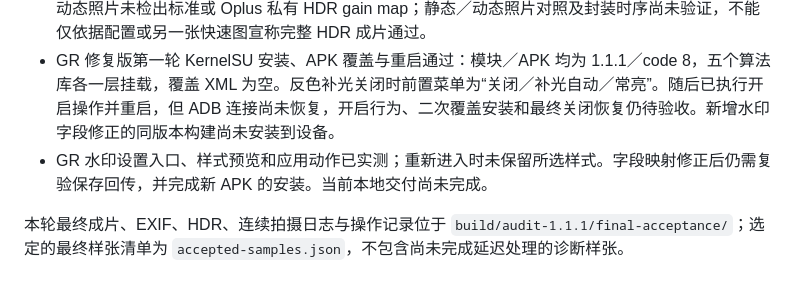
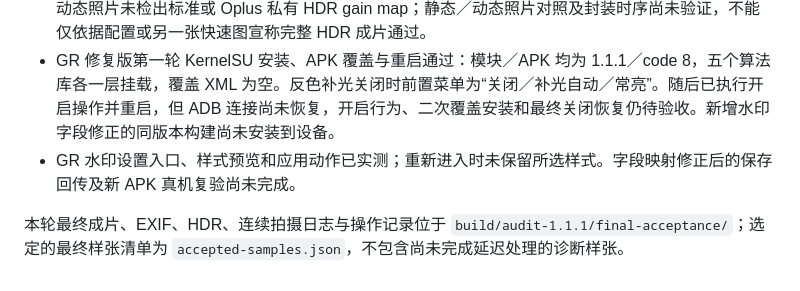
Before and after one commit to JaxsonWang/OmniCam-Aura, a Markdown page: RELEASE_NOTES.md, the part around the change. Rendered like a GitHub page.

```diff
--- a/RELEASE_NOTES.md
+++ b/RELEASE_NOTES.md
@@ -46,6 +46,6 @@ PLK110 默认保持原厂前置闪光行为。在 KernelSU／KowSU 的 Aura 模
 - GR 连续拍摄的第二张及后续照片先写入带 `DEFER_JOB_QUICK_IMAGE` 标记的快速 JPEG。保持相机进程并打开相册后，日志确认 `onApsStartProcess` → `onHeicReceived` → 最终文件替换成功，标记由 270532608 更新为 536870912；连续 24mm 与 170mm 样张均形成有效最终 HEIF。早前在后处理完成前强停相机的诊断样张不计入最终验收。
 - POP 最终动态照片为 3408×5488 JPEG，移轴为 3072×4608 HEIF，均能解码并正常入库。POP 最终动态照片未检出标准或 Oplus 私有 HDR gain map；静态／动态照片对照及封装时序尚未验证，不能仅依据配置或另一张快速图宣称完整 HDR 成片通过。
 - GR 修复版第一轮 KernelSU 安装、APK 覆盖与重启通过：模块／APK 均为 1.1.1／code 8，五个算法库各一层挂载，覆盖 XML 为空。反色补光关闭时前置菜单为“关闭／补光自动／常亮”。随后已执行开启操作并重启，但 ADB 连接尚未恢复，开启行为、二次覆盖安装和最终关闭恢复仍待验收。新增水印字段修正的同版本构建尚未安装到设备。
-- GR 水印设置入口、样式预览和应用动作已实测；重新进入时未保留所选样式。字段映射修正后仍需复验保存回传，并完成新 APK 的安装。当前本地交付尚未完成。
+- GR 水印设置入口、样式预览和应用动作已实测；重新进入时未保留所选样式。字段映射修正后的保存回传及新 APK 真机复验尚未完成。
 
 本轮最终成片、EXIF、HDR、连续拍摄日志与操作记录位于 `build/audit-1.1.1/final-acceptance/`；选定的最终样张清单为 `accepted-samples.json`，不包含尚未完成延迟处理的诊断样张。
```
Also changed, not shown: README.md (+2 -2 lines).
